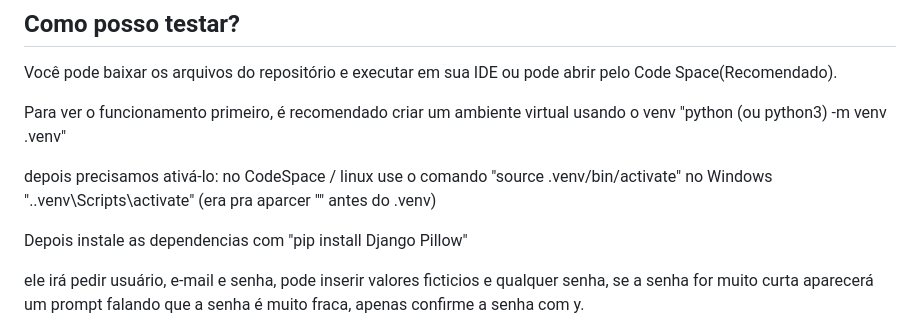
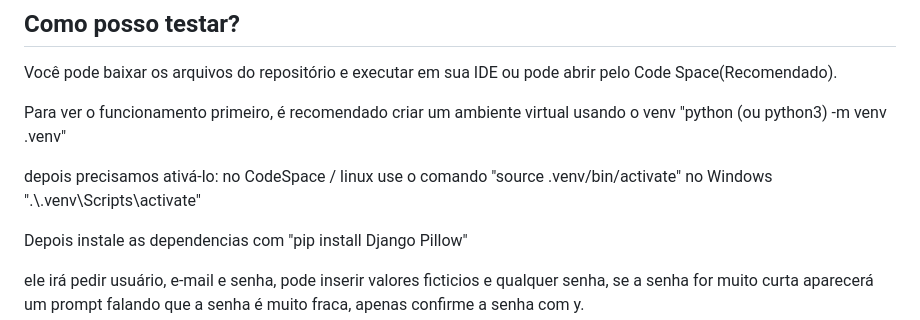
Before and after one commit to LuisEduardo2102/rota-dos-tropeiros, a Markdown page: README.md, the part around the change. Rendered like a GitHub page.

Commit message:
Fix Windows command for activating virtual environment
Correct Windows activation command for virtual environment.

```diff
--- a/README.md
+++ b/README.md
@@ -22,7 +22,7 @@ Para ver o funcionamento primeiro, é recomendado criar um ambiente virtual usan
 
 depois precisamos ativá-lo:
 no CodeSpace / linux use o comando "source .venv/bin/activate"
-no Windows ".\.venv\Scripts\activate" (era pra aparcer "\" antes do .venv)
+no Windows ".\\.venv\Scripts\activate"
 
 Depois instale as dependencias com "pip install Django Pillow"
 
```
